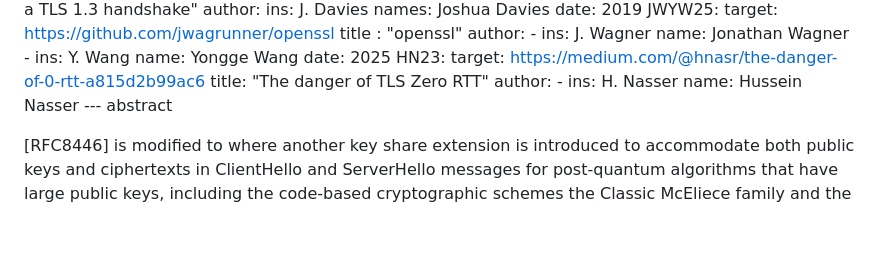
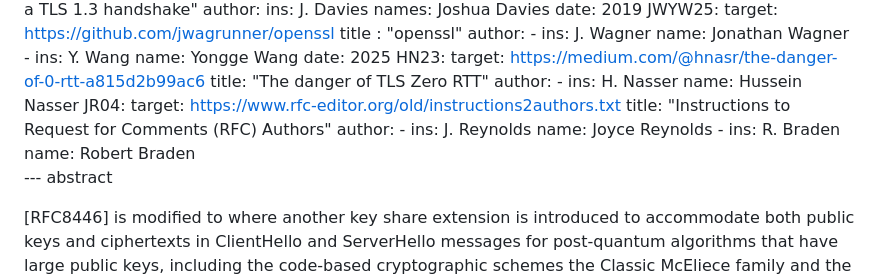
Before and after one commit to jwagrunner/internet-draft, a Markdown page: draft-wagner-tls-keysharepqc.md, the part around the change printed below. GitHub-like rendering; blank space fills up the shorter version.

```diff
--- a/draft-wagner-tls-keysharepqc.md
+++ b/draft-wagner-tls-keysharepqc.md
@@ -228,6 +228,16 @@ informative:
      -
       ins: H. Nasser
       name: Hussein Nasser
+  JR04:
+    target: https://www.rfc-editor.org/old/instructions2authors.txt
+    title: "Instructions to Request for Comments (RFC) Authors"
+    author:
+     -
+      ins: J. Reynolds
+      name: Joyce Reynolds
+     -
+      ins: R. Braden
+      name: Robert Braden
 --- abstract
 
 [RFC8446] is modified to where another key share extension is introduced to accommodate both public keys and ciphertexts in ClientHello and ServerHello messages for post-quantum algorithms that have large public keys, including the code-based cryptographic schemes the Classic McEliece family and the RLCE algorithm group.
```
Also changed, not shown: other parts of draft-wagner-tls-keysharepqc.md (+1 -1 lines).
